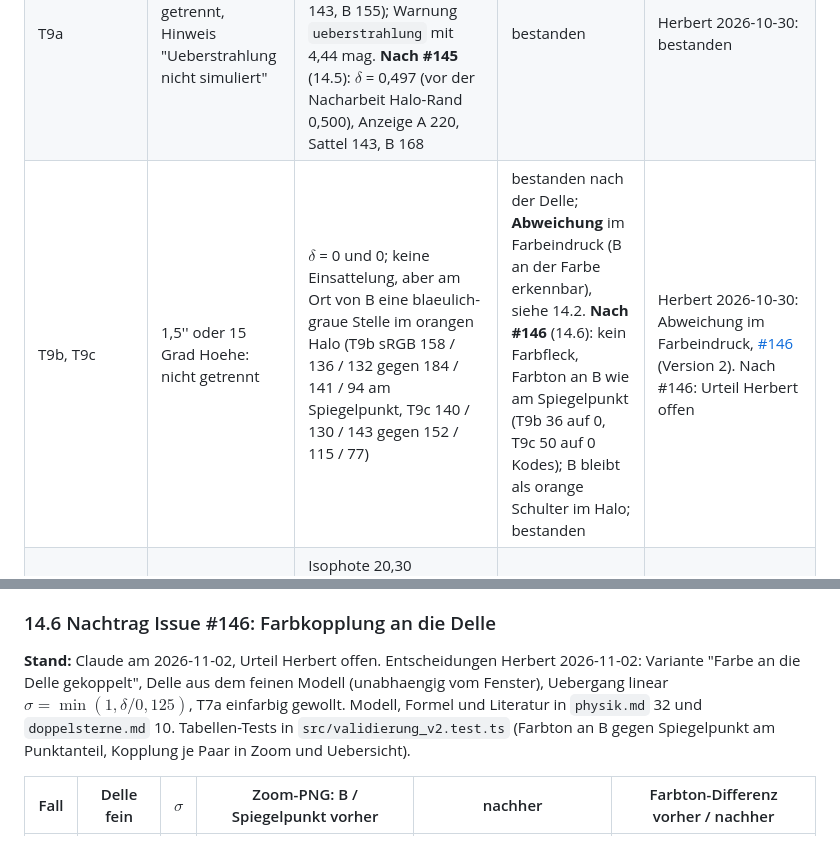
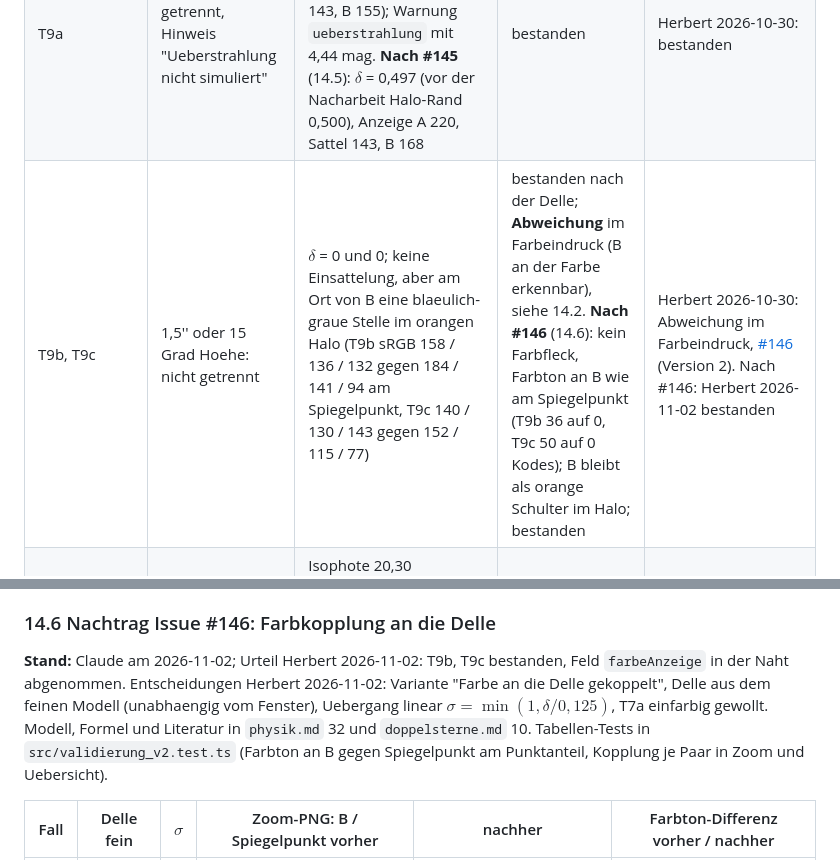
Before and after one commit to Herr-Cbert/astobsim, a Markdown page: docs/validierung.md, 2 parts joined by grey strips. Drawn GitHub-style.

Commit message:
Doku: Urteil Herbert zu T9b und T9c nach #146 in validierung.md 14 (Issue #146)
Co-Authored-By: Claude Opus 5.5 <noreply@anthropic.com>

```diff
--- a/docs/validierung.md
+++ b/docs/validierung.md
@@ -419,7 +419,7 @@ Testfaelle aus `docs/recherche/README.md` (bestaetigt 2026-10-29, T11 mit $F$ =
 | T8b | 80 mm, 0,5'': beide engen Paare getrennt | Epsilon2 $\delta$ = 0,515 (fein 0,623), zwei Kerne; Epsilon1 $\delta$ = 0 (fein 0,139): laenglich, zwei unterschiedlich gefaerbte Kerne, aber keine Einsattelung (Detail, Profil quer 96 / 105 / 106 / 106 / 107). **Nach #145** (14.5): Epsilon1 im Detail $\delta$ = 0,134 (fein 0,142), zwei Kerne mit Beugungsring, Anzeige 130 / 112 / 114 (2 Kodes); im Zoom 0,072; Epsilon2 0,523 | **Abweichung** (Epsilon1 nicht getrennt); nach #145 bestanden (Epsilon1 im Detail knapp, 7 % ueber der Schwelle, am Bildschirm 2 Kodes) | Herbert 2026-10-30: Abweichung, [#145](https://github.com/herr-cbert/astobsim/issues/145) (Version 2). Herbert 2026-11-02: nach #145 getrennt, Kriterium ist das Detailfenster (im Zoom genuegt 0,072 nicht, die Anzeige tastet dort zu grob ab; kein Folge-Issue) |
 | T8c | 80 mm, 2'': keines getrennt | $\delta$ = 0 und 0,002; zwei leicht laengliche Flecke | bestanden | Herbert 2026-10-30: bestanden |
 | T9a | 150 mm, 0,5'': B getrennt, Hinweis "Ueberstrahlung nicht simuliert" | $\delta$ = 0,303 (fein 0,527); B als blaeulicher Fleck am Rand des orangen Halos (Anzeige A 219, Sattel 143, B 155); Warnung `ueberstrahlung` mit 4,44 mag. **Nach #145** (14.5): $\delta$ = 0,497 (vor der Nacharbeit Halo-Rand 0,500), Anzeige A 220, Sattel 143, B 168 | bestanden | Herbert 2026-10-30: bestanden |
-| T9b, T9c | 1,5'' oder 15 Grad Hoehe: nicht getrennt | $\delta$ = 0 und 0; keine Einsattelung, aber am Ort von B eine blaeulich-graue Stelle im orangen Halo (T9b sRGB 158 / 136 / 132 gegen 184 / 141 / 94 am Spiegelpunkt, T9c 140 / 130 / 143 gegen 152 / 115 / 77) | bestanden nach der Delle; **Abweichung** im Farbeindruck (B an der Farbe erkennbar), siehe 14.2. **Nach #146** (14.6): kein Farbfleck, Farbton an B wie am Spiegelpunkt (T9b 36 auf 0, T9c 50 auf 0 Kodes); B bleibt als orange Schulter im Halo; bestanden | Herbert 2026-10-30: Abweichung im Farbeindruck, [#146](https://github.com/herr-cbert/astobsim/issues/146) (Version 2). Nach #146: Urteil Herbert offen |
+| T9b, T9c | 1,5'' oder 15 Grad Hoehe: nicht getrennt | $\delta$ = 0 und 0; keine Einsattelung, aber am Ort von B eine blaeulich-graue Stelle im orangen Halo (T9b sRGB 158 / 136 / 132 gegen 184 / 141 / 94 am Spiegelpunkt, T9c 140 / 130 / 143 gegen 152 / 115 / 77) | bestanden nach der Delle; **Abweichung** im Farbeindruck (B an der Farbe erkennbar), siehe 14.2. **Nach #146** (14.6): kein Farbfleck, Farbton an B wie am Spiegelpunkt (T9b 36 auf 0, T9c 50 auf 0 Kodes); B bleibt als orange Schulter im Halo; bestanden | Herbert 2026-10-30: Abweichung im Farbeindruck, [#146](https://github.com/herr-cbert/astobsim/issues/146) (Version 2). Nach #146: Herbert 2026-11-02 bestanden |
 | T10a | 80 mm, 80-fach: kleines Oval sichtbar, Loch hoechstens angedeutet | Isophote 20,30 mag/arcsec$^2$, 4373 arcsec$^2$ (Oval 88'' x 60'': 4147); Anzeige Himmel 25, Ring 40, Mitte 35 bis 36: ovaler Ring mit sichtbar dunklerer Mitte. Loch linear: Delle 0,556 nach der Faltung (Python am Quellbild, gerechnet) | Oval bestanden; **Abweichung** beim Loch (deutlich statt angedeutet; die Literatur ist uneins, `deep-sky.md` 8 Punkt 1) | Herbert 2026-10-30: bestanden mit Anmerkung: Loch am Bild eher angedeutet (Mitte 35 gegen Ring 40), Literatur uneins; kein Issue |
 | T10b | 150 mm: Ring mit dunkler Mitte | Isophote 20,90, 4692 arcsec$^2$; Anzeige Himmel 28, Ring 44, Mitte 39; Loch linear 0,576 | bestanden; das Bild unterscheidet sich vom 80 mm kaum (etwas heller, gleicher Kontrast) | Herbert 2026-10-30: bestanden |
 | T11a | Bortle 3: M31 sichtbar, laenglich, 1,5 bis 3 Grad | $C/C_\mathrm{th}$ = 1 (Vorzeichenwechsel), Isophote 22,47, grosse Achse 101' (Prototyp 106'); laengliche Scheibe mit hellem Kern, an beiden Enden schwach die Stufen der Mosaikkante (Abschnitt 10) | bestanden | Herbert 2026-10-30: bestanden |
@@ -476,7 +476,7 @@ Gemessen: $\delta$ wie in 14 (Punktebene linear, 540 px), Anzeige am PNG entlang
 
 ### 14.6 Nachtrag Issue #146: Farbkopplung an die Delle
 
-**Stand:** Claude am 2026-11-02, Urteil Herbert offen. Entscheidungen Herbert 2026-11-02: Variante "Farbe an die Delle gekoppelt", Delle aus dem feinen Modell (unabhaengig vom Fenster), Uebergang linear $\sigma = \min(1, \delta / 0{,}125)$, T7a einfarbig gewollt. Modell, Formel und Literatur in `physik.md` 32 und `doppelsterne.md` 10. Tabellen-Tests in `src/validierung_v2.test.ts` (Farbton an B gegen Spiegelpunkt am Punktanteil, Kopplung je Paar in Zoom und Uebersicht).
+**Stand:** Claude am 2026-11-02; Urteil Herbert 2026-11-02: T9b, T9c bestanden, Feld `farbeAnzeige` in der Naht abgenommen. Entscheidungen Herbert 2026-11-02: Variante "Farbe an die Delle gekoppelt", Delle aus dem feinen Modell (unabhaengig vom Fenster), Uebergang linear $\sigma = \min(1, \delta / 0{,}125)$, T7a einfarbig gewollt. Modell, Formel und Literatur in `physik.md` 32 und `doppelsterne.md` 10. Tabellen-Tests in `src/validierung_v2.test.ts` (Farbton an B gegen Spiegelpunkt am Punktanteil, Kopplung je Paar in Zoom und Uebersicht).
 
 | Fall | Delle fein | $\sigma$ | Zoom-PNG: B / Spiegelpunkt vorher | nachher | Farbton-Differenz vorher / nachher |
 |---|---|---|---|---|---|
```
